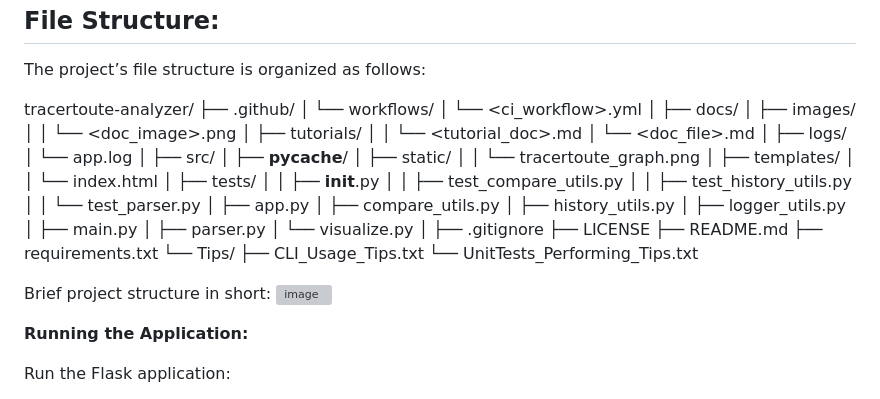
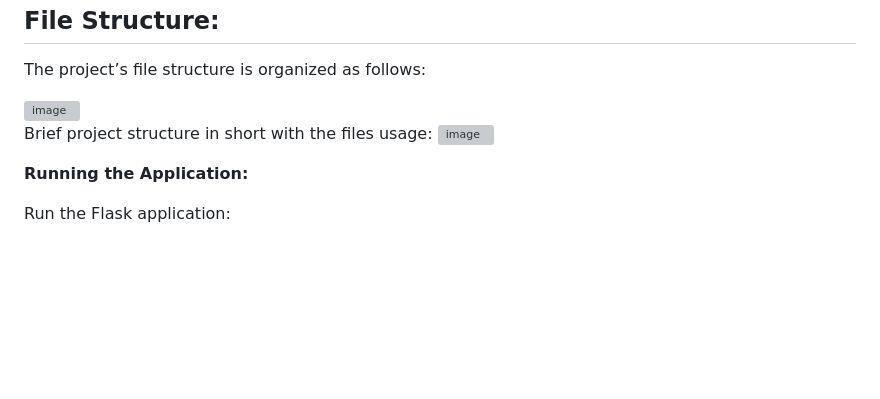
Before and after one commit to adivamsi2906/Traceroute_Analyzer, a Markdown page: README.md, the part around the change. Rendered like a GitHub page; blank space fills up the shorter version; grey boxes are pictures that could not be loaded.

```diff
--- a/README.md
+++ b/README.md
@@ -49,50 +49,10 @@ pip install -r requirements.txt
 ## File Structure:
 The project’s file structure is organized as follows:
 
-tracertoute-analyzer/
-├── .github/
-│   └── workflows/
-│       └── <ci_workflow>.yml
-│
-├── docs/
-│   ├── images/
-│   │   └── <doc_image>.png
-│   ├── tutorials/
-│   │   └── <tutorial_doc>.md
-│   └── <doc_file>.md
-│
-├── logs/
-│   └── app.log
-│
-├── src/
-│   ├── __pycache__/
-│   ├── static/
-│   │   └── tracertoute_graph.png
-│   ├── templates/
-│   │   └── index.html
-│   ├── tests/
-│   │   ├── __init__.py
-│   │   ├── test_compare_utils.py
-│   │   ├── test_history_utils.py
-│   │   └── test_parser.py
-│   ├── app.py
-│   ├── compare_utils.py
-│   ├── history_utils.py
-│   ├── logger_utils.py
-│   ├── main.py
-│   ├── parser.py
-│   └── visualize.py
-│
-├── .gitignore
-├── LICENSE
-├── README.md
-├── requirements.txt
-└── Tips/
-    ├── CLI_Usage_Tips.txt
-    └── UnitTests_Performing_Tips.txt
+<img width="394" height="664" alt="image" src="https://github.com/user-attachments/assets/0f044f92-0165-491d-a483-bb739c398133" />
 
 
-Brief project structure in short:
+Brief project structure in short with the files usage:
 <img width="980" height="630" alt="image" src="https://github.com/user-attachments/assets/1499ac9f-4340-4f49-b02e-01f5b7227306" />
 
 **Running the Application:**
```
